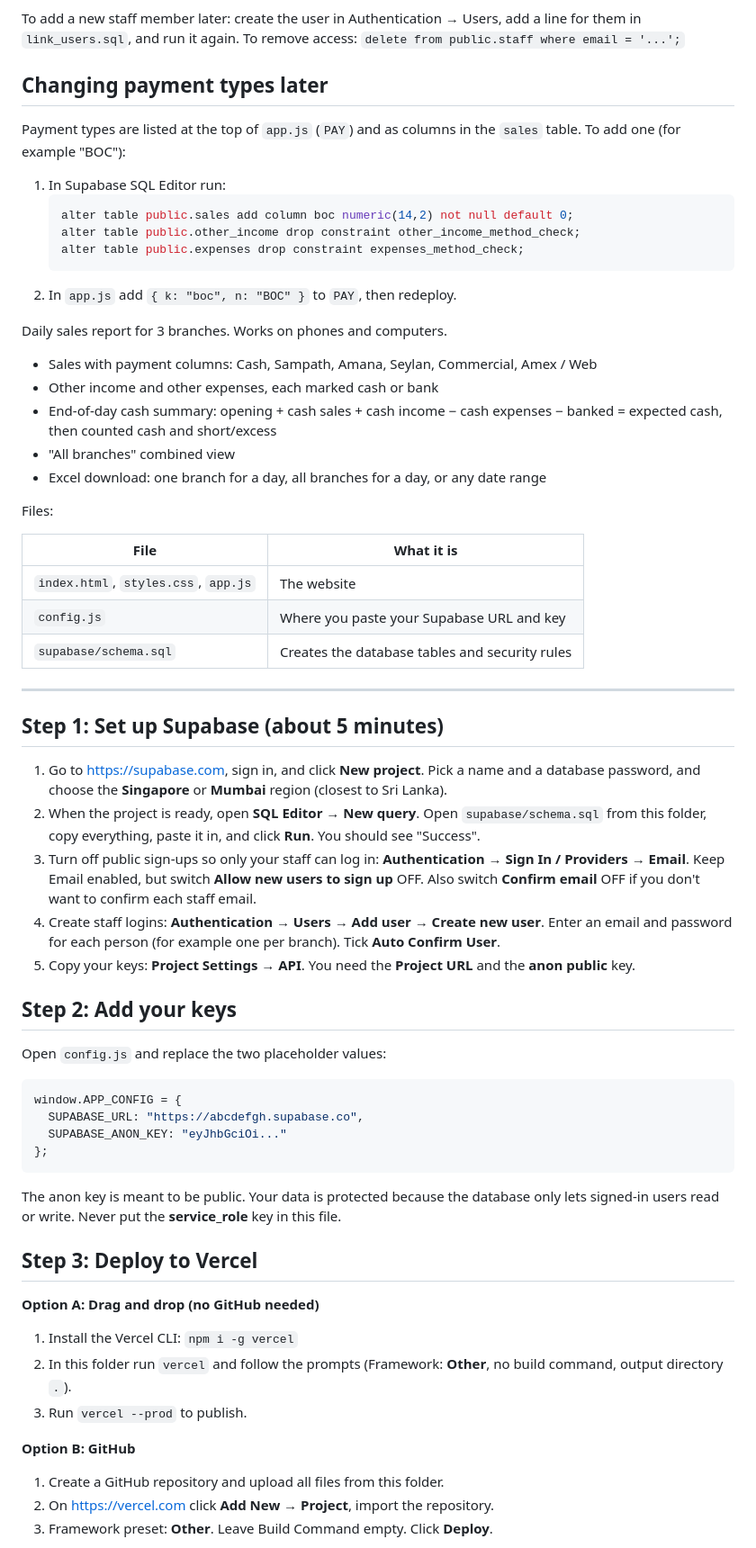
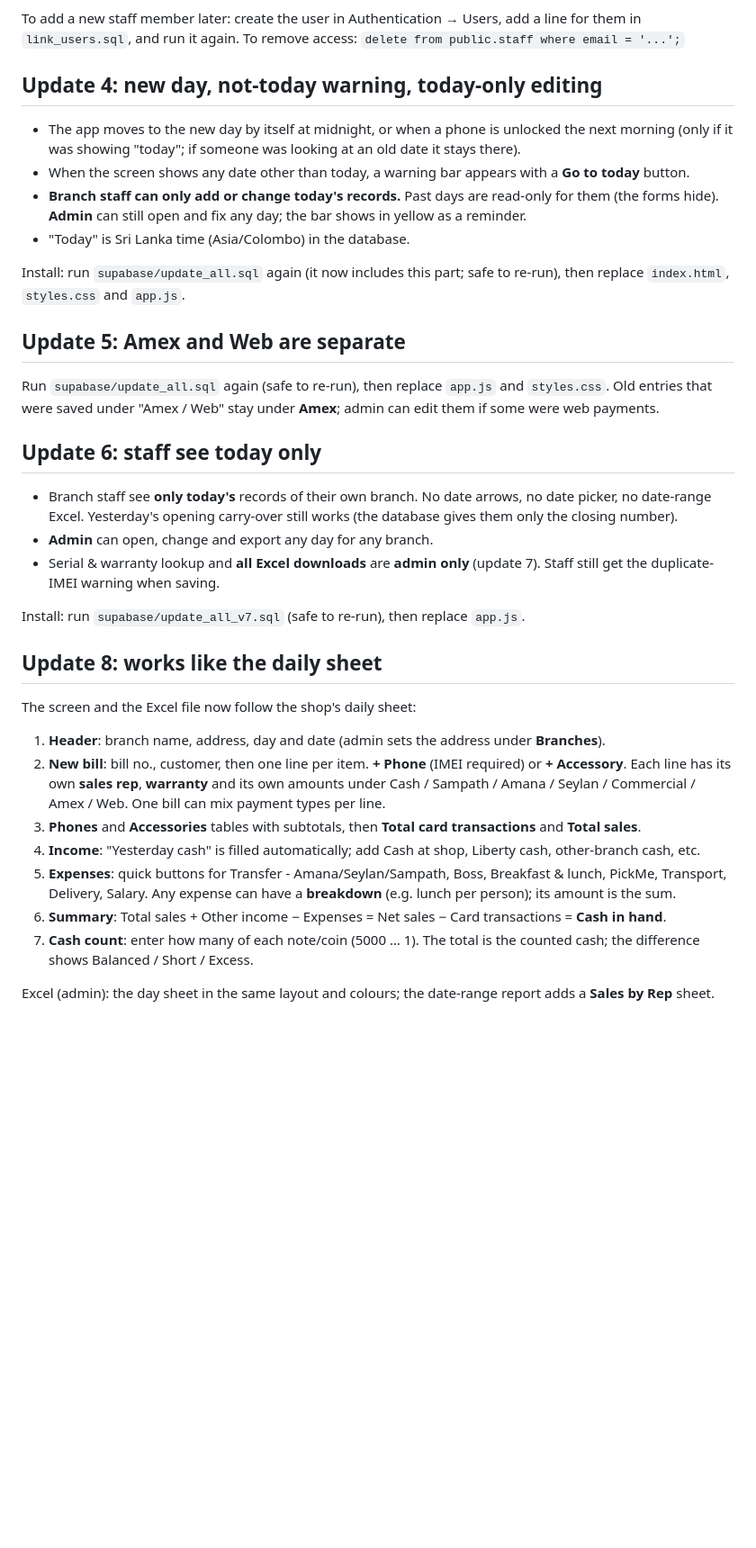
Before and after one commit to jakiechaan95-dot/sr, a Markdown page: README.md, the part around one of its changes. Shown at 90% size. Rendered like a GitHub page; blank space fills up the shorter version.

````diff
--- a/README.md
+++ b/README.md
@@ -110,68 +110,47 @@ search all branches, so a customer can claim warranty at any branch.
 To add a new staff member later: create the user in Authentication → Users, add a line for them in
 `link_users.sql`, and run it again. To remove access: `delete from public.staff where email = '...';`
 
-## Changing payment types later
+## Update 4: new day, not-today warning, today-only editing
 
-Payment types are listed at the top of `app.js` (`PAY`) and as columns in the `sales` table. To add one (for example "BOC"):
-1. In Supabase SQL Editor run:
-   ```sql
-   alter table public.sales add column boc numeric(14,2) not null default 0;
-   alter table public.other_income drop constraint other_income_method_check;
-   alter table public.expenses drop constraint expenses_method_check;
-   ```
-2. In `app.js` add `{ k: "boc", n: "BOC" }` to `PAY`, then redeploy.
+- The app moves to the new day by itself at midnight, or when a phone is unlocked the next morning
+  (only if it was showing "today"; if someone was looking at an old date it stays there).
+- When the screen shows any date other than today, a warning bar appears with a **Go to today** button.
+- **Branch staff can only add or change today's records.** Past days are read-only for them (the forms hide).
+  **Admin** can still open and fix any day; the bar shows in yellow as a reminder.
+- "Today" is Sri Lanka time (Asia/Colombo) in the database.
 
-Daily sales report for 3 branches. Works on phones and computers.
+Install: run `supabase/update_all.sql` again (it now includes this part; safe to re-run),
+then replace `index.html`, `styles.css` and `app.js`.
 
-- Sales with payment columns: Cash, Sampath, Amana, Seylan, Commercial, Amex / Web
-- Other income and other expenses, each marked cash or bank
-- End-of-day cash summary: opening + cash sales + cash income − cash expenses − banked = expected cash, then counted cash and short/excess
-- "All branches" combined view
-- Excel download: one branch for a day, all branches for a day, or any date range
+## Update 5: Amex and Web are separate
 
-Files:
+Run `supabase/update_all.sql` again (safe to re-run), then replace `app.js` and `styles.css`.
+Old entries that were saved under "Amex / Web" stay under **Amex**; admin can edit them if some were web payments.
 
-| File | What it is |
-|---|---|
-| `index.html`, `styles.css`, `app.js` | The website |
-| `config.js` | Where you paste your Supabase URL and key |
-| `supabase/schema.sql` | Creates the database tables and security rules |
+## Update 6: staff see today only
 
----
+- Branch staff see **only today's** records of their own branch. No date arrows, no date picker,
+  no date-range Excel. Yesterday's opening carry-over still works (the database gives them only the closing number).
+- **Admin** can open, change and export any day for any branch.
+- Serial & warranty lookup and **all Excel downloads** are **admin only** (update 7). Staff still get the duplicate-IMEI warning when saving.
 
-## Step 1: Set up Supabase (about 5 minutes)
+Install: run `supabase/update_all_v7.sql` (safe to re-run), then replace `app.js`.
 
-1. Go to https://supabase.com, sign in, and click **New project**. Pick a name and a database password, and choose the **Singapore** or **Mumbai** region (closest to Sri Lanka).
-2. When the project is ready, open **SQL Editor → New query**. Open `supabase/schema.sql` from this folder, copy everything, paste it in, and click **Run**. You should see "Success".
-3. Turn off public sign-ups so only your staff can log in:
-   **Authentication → Sign In / Providers → Email**. Keep Email enabled, but switch **Allow new users to sign up** OFF. Also switch **Confirm email** OFF if you don't want to confirm each staff email.
-4. Create staff logins:
-   **Authentication → Users → Add user → Create new user**. Enter an email and password for each person (for example one per branch). Tick **Auto Confirm User**.
-5. Copy your keys: **Project Settings → API**. You need the **Project URL** and the **anon public** key.
+## Update 8: works like the daily sheet
 
-## Step 2: Add your keys
+The screen and the Excel file now follow the shop's daily sheet:
 
-Open `config.js` and replace the two placeholder values:
+1. **Header**: branch name, address, day and date (admin sets the address under **Branches**).
+2. **New bill**: bill no., customer, then one line per item. **+ Phone** (IMEI required) or **+ Accessory**.
+   Each line has its own **sales rep**, **warranty** and its own amounts under Cash / Sampath / Amana / Seylan /
+   Commercial / Amex / Web. One bill can mix payment types per line.
+3. **Phones** and **Accessories** tables with subtotals, then **Total card transactions** and **Total sales**.
+4. **Income**: "Yesterday cash" is filled automatically; add Cash at shop, Liberty cash, other-branch cash, etc.
+5. **Expenses**: quick buttons for Transfer - Amana/Seylan/Sampath, Boss, Breakfast & lunch, PickMe, Transport,
+   Delivery, Salary. Any expense can have a **breakdown** (e.g. lunch per person); its amount is the sum.
+6. **Summary**: Total sales + Other income − Expenses = Net sales − Card transactions = **Cash in hand**.
+7. **Cash count**: enter how many of each note/coin (5000 … 1). The total is the counted cash; the difference shows
+   Balanced / Short / Excess.
 
-```js
-window.APP_CONFIG = {
-  SUPABASE_URL: "https://abcdefgh.supabase.co",
-  SUPABASE_ANON_KEY: "eyJhbGciOi..."
-};
-```
+Excel (admin): the day sheet in the same layout and colours; the date-range report adds a **Sales by Rep** sheet.
 
-The anon key is meant to be public. Your data is protected because the database only lets signed-in users read or write.
-Never put the **service_role** key in this file.
-
-## Step 3: Deploy to Vercel
-
-**Option A: Drag and drop (no GitHub needed)**
-1. Install the Vercel CLI: `npm i -g vercel`
-2. In this folder run `vercel` and follow the prompts (Framework: **Other**, no build command, output directory `.`).
-3. Run `vercel --prod` to publish.
-
-**Option B: GitHub**
-1. Create a GitHub repository and upload all files from this folder.
-2. On https://vercel.com click **Add New → Project**, import the repository.
-3. Framework preset: **Other**. Leave Build Command empty. Click **Deploy**.
-
````
Also changed, not shown: other parts of README.md (+2 -37 lines).
